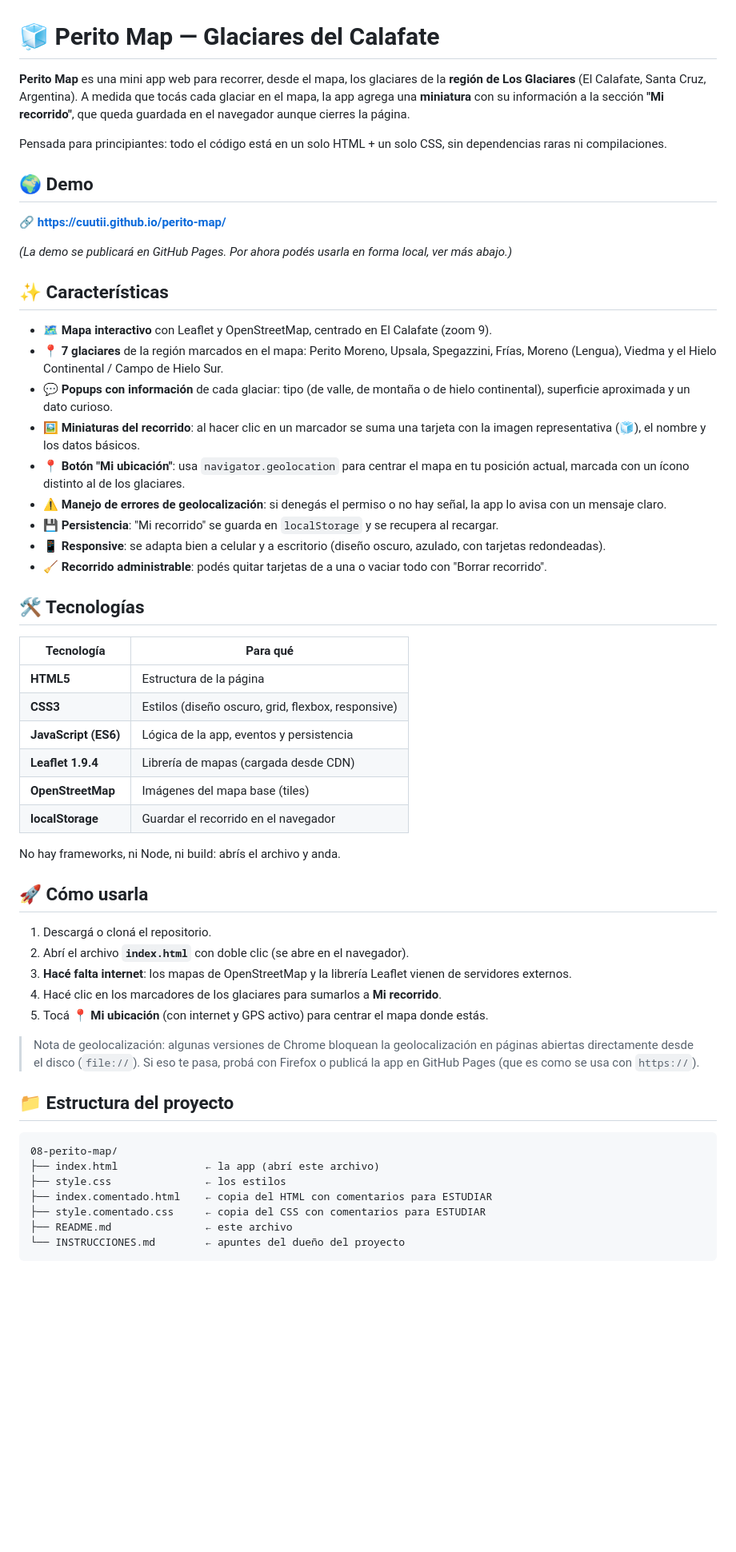
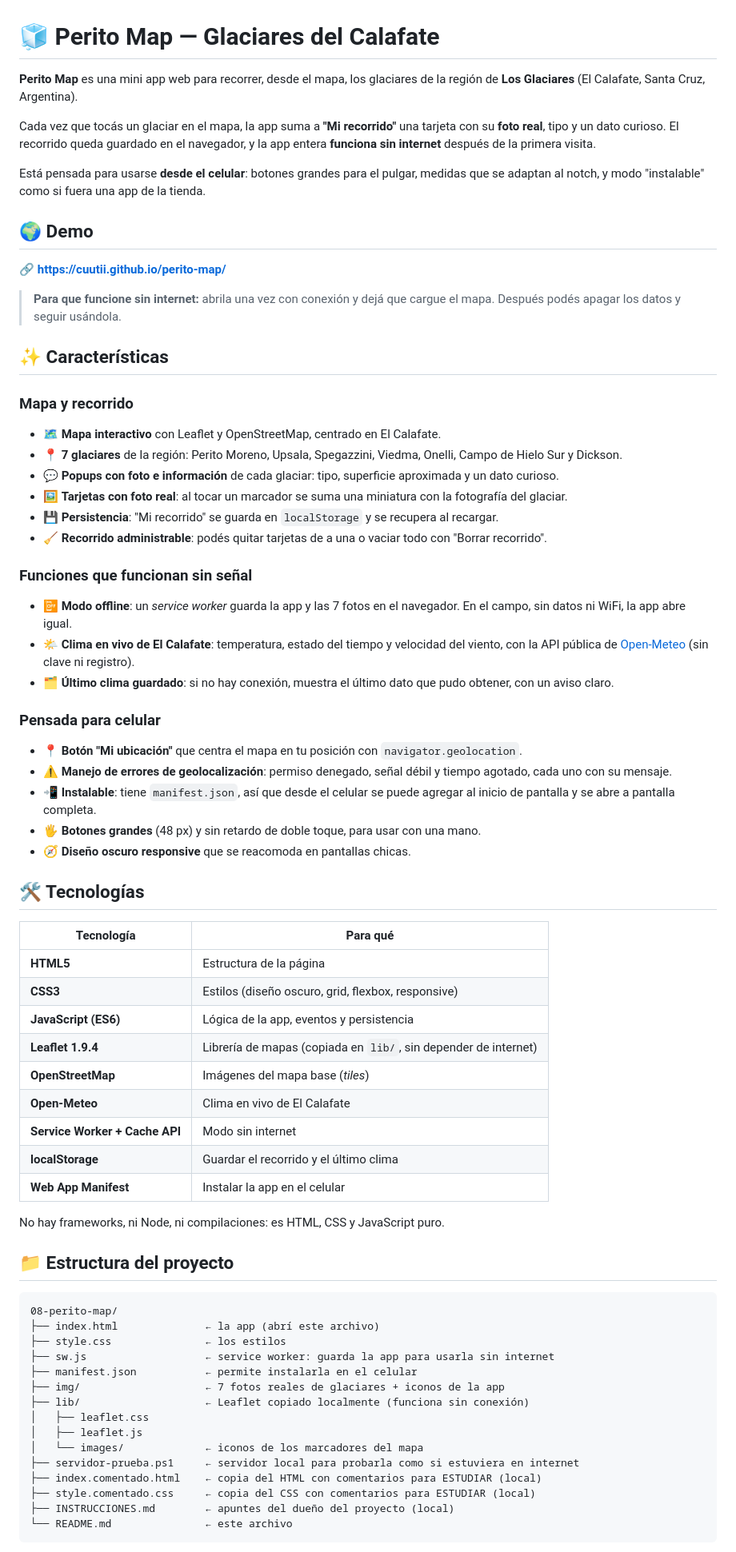
Before and after one commit to cuutii/perito-map, a Markdown page: README.md, the part around one of its changes. Shown at 80% size. Rendered like a GitHub page; blank space fills up the shorter version.

Commit message:
README veraz: documenta clima en vivo, fotos reales, modo offline, instalable en celular y estructura actual

````diff
--- a/README.md
+++ b/README.md
@@ -1,26 +1,38 @@
 # 🧊 Perito Map — Glaciares del Calafate
 
-**Perito Map** es una mini app web para recorrer, desde el mapa, los glaciares de la **región de Los Glaciares** (El Calafate, Santa Cruz, Argentina). A medida que tocás cada glaciar en el mapa, la app agrega una **miniatura** con su información a la sección **"Mi recorrido"**, que queda guardada en el navegador aunque cierres la página.
+**Perito Map** es una mini app web para recorrer, desde el mapa, los glaciares de la región de **Los Glaciares** (El Calafate, Santa Cruz, Argentina).
 
-Pensada para principiantes: todo el código está en un solo HTML + un solo CSS, sin dependencias raras ni compilaciones.
+Cada vez que tocás un glaciar en el mapa, la app suma a **"Mi recorrido"** una tarjeta con su **foto real**, tipo y un dato curioso. El recorrido queda guardado en el navegador, y la app entera **funciona sin internet** después de la primera visita.
+
+Está pensada para usarse **desde el celular**: botones grandes para el pulgar, medidas que se adaptan al notch, y modo "instalable" como si fuera una app de la tienda.
 
 ## 🌍 Demo
 
 🔗 **https://cuutii.github.io/perito-map/**
 
-_(La demo se publicará en GitHub Pages. Por ahora podés usarla en forma local, ver más abajo.)_
+> **Para que funcione sin internet:** abrila una vez con conexión y dejá que cargue el mapa. Después podés apagar los datos y seguir usándola.
 
 ## ✨ Características
 
-- 🗺️ **Mapa interactivo** con Leaflet y OpenStreetMap, centrado en El Calafate (zoom 9).
-- 📍 **7 glaciares** de la región marcados en el mapa: Perito Moreno, Upsala, Spegazzini, Frías, Moreno (Lengua), Viedma y el Hielo Continental / Campo de Hielo Sur.
-- 💬 **Popups con información** de cada glaciar: tipo (de valle, de montaña o de hielo continental), superficie aproximada y un dato curioso.
-- 🖼️ **Miniaturas del recorrido**: al hacer clic en un marcador se suma una tarjeta con la imagen representativa (🧊), el nombre y los datos básicos.
-- 📍 **Botón "Mi ubicación"**: usa `navigator.geolocation` para centrar el mapa en tu posición actual, marcada con un ícono distinto al de los glaciares.
-- ⚠️ **Manejo de errores de geolocalización**: si denegás el permiso o no hay señal, la app lo avisa con un mensaje claro.
+### Mapa y recorrido
+- 🗺️ **Mapa interactivo** con Leaflet y OpenStreetMap, centrado en El Calafate.
+- 📍 **7 glaciares** de la región: Perito Moreno, Upsala, Spegazzini, Viedma, Onelli, Campo de Hielo Sur y Dickson.
+- 💬 **Popups con foto e información** de cada glaciar: tipo, superficie aproximada y un dato curioso.
+- 🖼️ **Tarjetas con foto real**: al tocar un marcador se suma una miniatura con la fotografía del glaciar.
 - 💾 **Persistencia**: "Mi recorrido" se guarda en `localStorage` y se recupera al recargar.
-- 📱 **Responsive**: se adapta bien a celular y a escritorio (diseño oscuro, azulado, con tarjetas redondeadas).
 - 🧹 **Recorrido administrable**: podés quitar tarjetas de a una o vaciar todo con "Borrar recorrido".
+
+### Funciones que funcionan sin señal
+- 📴 **Modo offline**: un *service worker* guarda la app y las 7 fotos en el navegador. En el campo, sin datos ni WiFi, la app abre igual.
+- 🌤️ **Clima en vivo de El Calafate**: temperatura, estado del tiempo y velocidad del viento, con la API pública de [Open-Meteo](https://open-meteo.com/) (sin clave ni registro).
+- 🗂️ **Último clima guardado**: si no hay conexión, muestra el último dato que pudo obtener, con un aviso claro.
+
+### Pensada para celular
+- 📍 **Botón "Mi ubicación"** que centra el mapa en tu posición con `navigator.geolocation`.
+- ⚠️ **Manejo de errores de geolocalización**: permiso denegado, señal débil y tiempo agotado, cada uno con su mensaje.
+- 📲 **Instalable**: tiene `manifest.json`, así que desde el celular se puede agregar al inicio de pantalla y se abre a pantalla completa.
+- 🖐️ **Botones grandes** (48 px) y sin retardo de doble toque, para usar con una mano.
+- 🧭 **Diseño oscuro responsive** que se reacomoda en pantallas chicas.
 
 ## 🛠️ Tecnologías
 
@@ -29,21 +41,14 @@ _(La demo se publicará en GitHub Pages. Por ahora podés usarla en forma local,
 | **HTML5** | Estructura de la página |
 | **CSS3** | Estilos (diseño oscuro, grid, flexbox, responsive) |
 | **JavaScript (ES6)** | Lógica de la app, eventos y persistencia |
-| **Leaflet 1.9.4** | Librería de mapas (cargada desde CDN) |
-| **OpenStreetMap** | Imágenes del mapa base (tiles) |
-| **localStorage** | Guardar el recorrido en el navegador |
+| **Leaflet 1.9.4** | Librería de mapas (copiada en `lib/`, sin depender de internet) |
+| **OpenStreetMap** | Imágenes del mapa base (*tiles*) |
+| **Open-Meteo** | Clima en vivo de El Calafate |
+| **Service Worker + Cache API** | Modo sin internet |
+| **localStorage** | Guardar el recorrido y el último clima |
+| **Web App Manifest** | Instalar la app en el celular |
 
-No hay frameworks, ni Node, ni build: abrís el archivo y anda.
-
-## 🚀 Cómo usarla
-
-1. Descargá o cloná el repositorio.
-2. Abrí el archivo **`index.html`** con doble clic (se abre en el navegador).
-3. **Hacé falta internet**: los mapas de OpenStreetMap y la librería Leaflet vienen de servidores externos.
-4. Hacé clic en los marcadores de los glaciares para sumarlos a **Mi recorrido**.
-5. Tocá **📍 Mi ubicación** (con internet y GPS activo) para centrar el mapa donde estás.
-
-> Nota de geolocalización: algunas versiones de Chrome bloquean la geolocalización en páginas abiertas directamente desde el disco (`file://`). Si eso te pasa, probá con Firefox o publicá la app en GitHub Pages (que es como se usa con `https://`).
+No hay frameworks, ni Node, ni compilaciones: es HTML, CSS y JavaScript puro.
 
 ## 📁 Estructura del proyecto
 
@@ -51,9 +56,17 @@ No hay frameworks, ni Node, ni build: abrís el archivo y anda.
 08-perito-map/
 ├── index.html              ← la app (abrí este archivo)
 ├── style.css               ← los estilos
-├── index.comentado.html    ← copia del HTML con comentarios para ESTUDIAR
-├── style.comentado.css     ← copia del CSS con comentarios para ESTUDIAR
-├── README.md               ← este archivo
-└── INSTRUCCIONES.md        ← apuntes del dueño del proyecto
+├── sw.js                   ← service worker: guarda la app para usarla sin internet
+├── manifest.json           ← permite instalarla en el celular
+├── img/                    ← 7 fotos reales de glaciares + iconos de la app
+├── lib/                    ← Leaflet copiado localmente (funciona sin conexión)
+│   ├── leaflet.css
+│   ├── leaflet.js
+│   └── images/             ← iconos de los marcadores del mapa
+├── servidor-prueba.ps1     ← servidor local para probarla como si estuviera en internet
+├── index.comentado.html    ← copia del HTML con comentarios para ESTUDIAR (local)
+├── style.comentado.css     ← copia del CSS con comentarios para ESTUDIAR (local)
+├── INSTRUCCIONES.md        ← apuntes del dueño del proyecto (local)
+└── README.md               ← este archivo
 ```
 
````
Also changed, not shown: other parts of README.md (+32 -4 lines).
